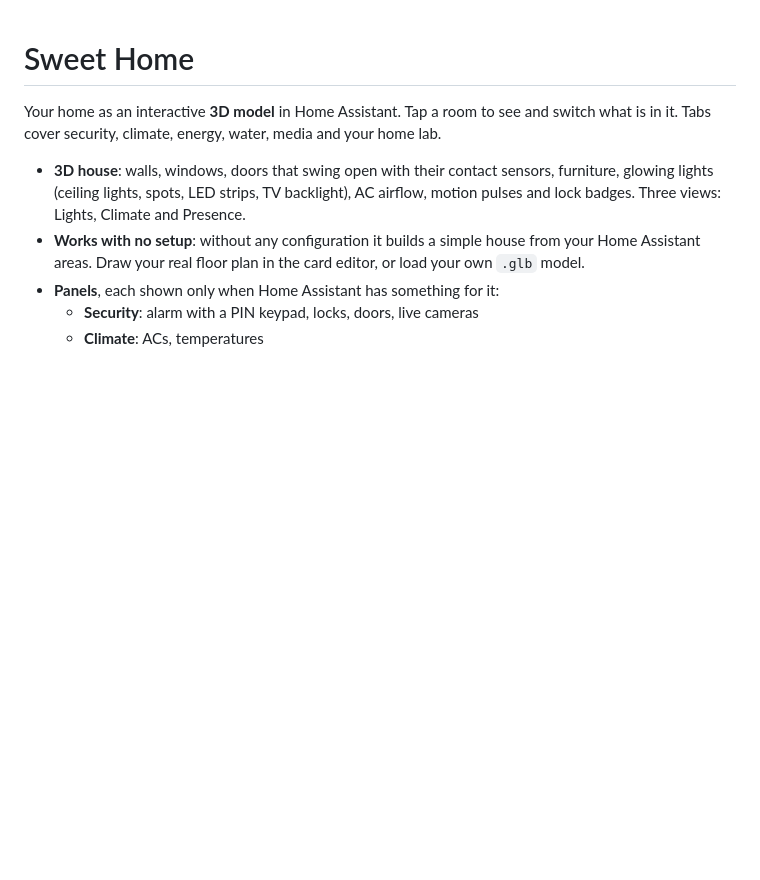
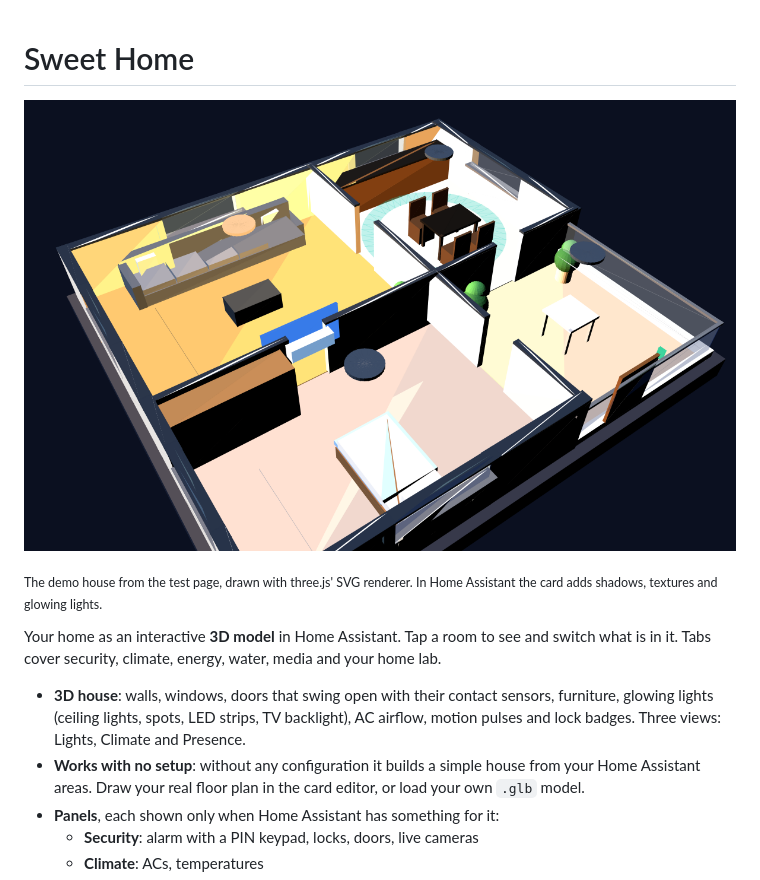
Before and after one commit to mousawm/sweet-home, a Markdown page: README.md, the part around the change. GitHub-like rendering; pictures changed too: docs/demo-house.png (added); blank space fills up the shorter version.

Commit message:
Release on every push to main; demo picture in the README (HACS image check)
Co-Authored-By: Claude Opus 5.5 <noreply@anthropic.com>

```diff
--- a/README.md
+++ b/README.md
@@ -1,4 +1,8 @@
 # Sweet Home
+
+![Sweet Home demo house](docs/demo-house.png)
+
+<sub>The demo house from the test page, drawn with three.js' SVG renderer. In Home Assistant the card adds shadows, textures and glowing lights.</sub>
 
 Your home as an interactive **3D model** in Home Assistant. Tap a room to see and switch what is in it. Tabs cover
 security, climate, energy, water, media and your home lab.
```
Also changed, not shown: 2 other files.
